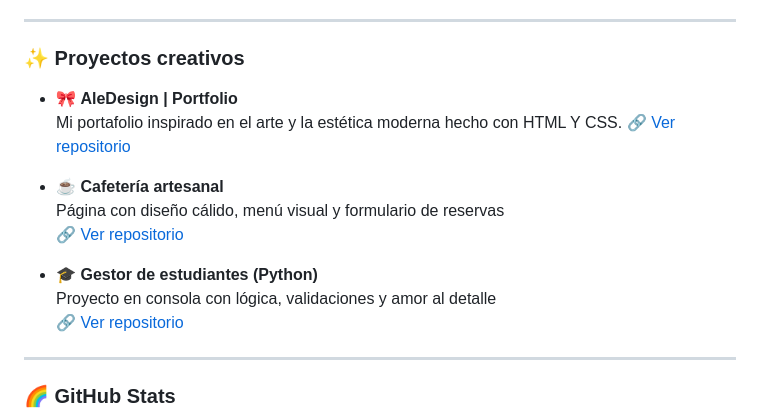
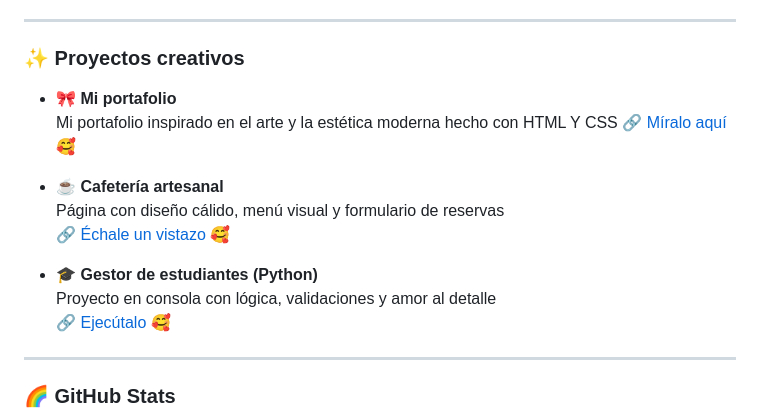
Before and after one commit to AlejaQuiroga545/AlejaQuiroga545, a Markdown page: README.md, the part around the change. GitHub-like rendering.

```diff
--- a/README.md
+++ b/README.md
@@ -38,17 +38,17 @@ Creatividad 💡         [███████████████░░] 9
 
 ### ✨ Proyectos creativos
 
-- 🎀 **AleDesign | Portfolio**
-  Mi portafolio inspirado en el arte y la estética moderna hecho con HTML Y CSS.
-  🔗 [Ver repositorio](https://github.com/tuusuario/aledesign)
+- 🎀 **Mi portafolio**
+  Mi portafolio inspirado en el arte y la estética moderna hecho con HTML Y CSS
+  🔗 [Míralo aquí 🥰](https://github.com/AlejaQuiroga545/Portfolio---Aleja-Quiroga)
 
 - ☕ **Cafetería artesanal**
    Página con diseño cálido, menú visual y formulario de reservas
-  🔗 [Ver repositorio](https://github.com/tuusuario/cafeteria-artesanal)
+  🔗 [Échale un vistazo 🥰](https://github.com/tuusuario/cafeteria-artesanal)
 
 - 🎓 **Gestor de estudiantes (Python)**
   Proyecto en consola con lógica, validaciones y amor al detalle
-  🔗 [Ver repositorio](https://github.com/tuusuario/gestor-estudiantes)
+  🔗 [Ejecútalo 🥰](https://github.com/tuusuario/gestor-estudiantes)
 
 ---
 
```
